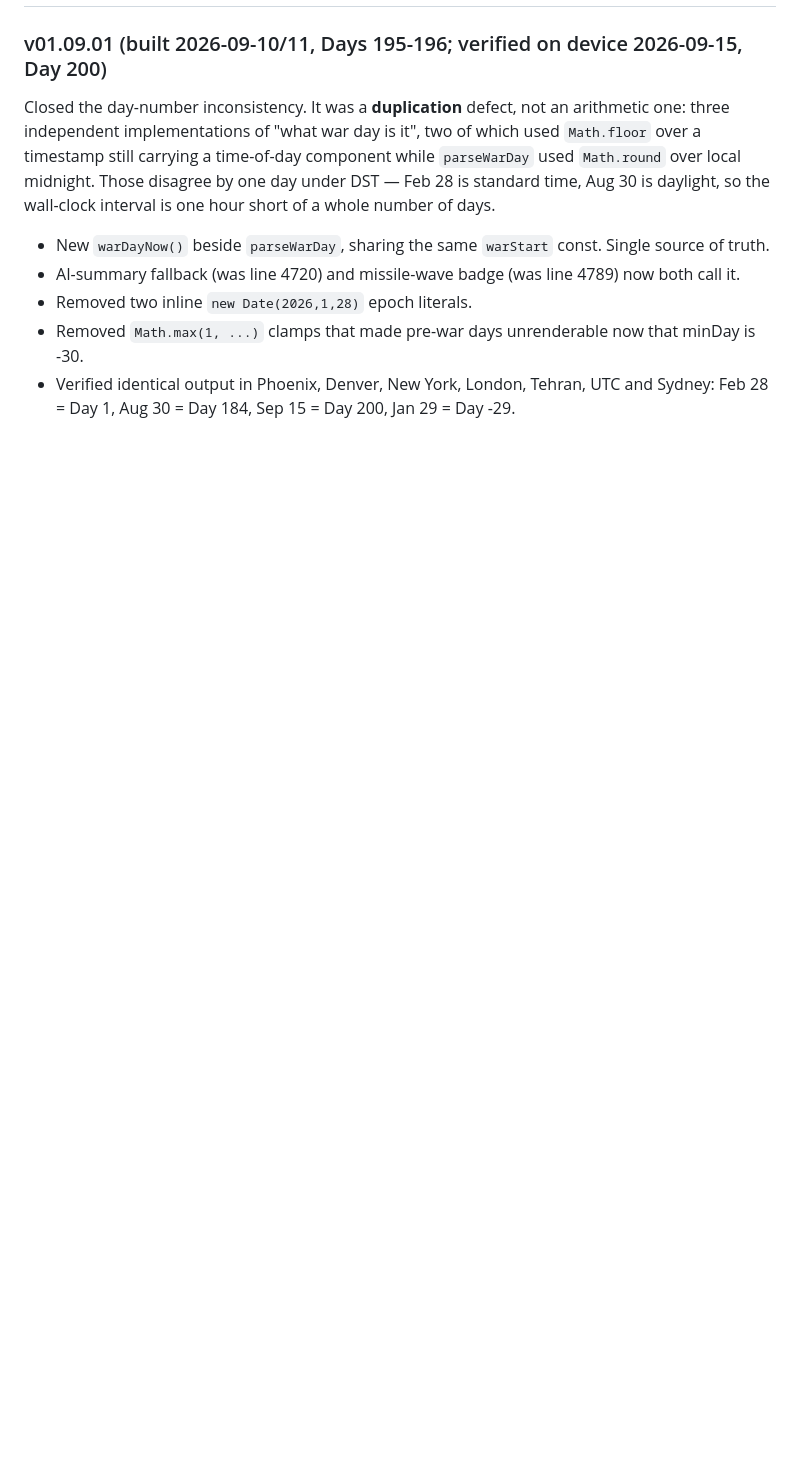
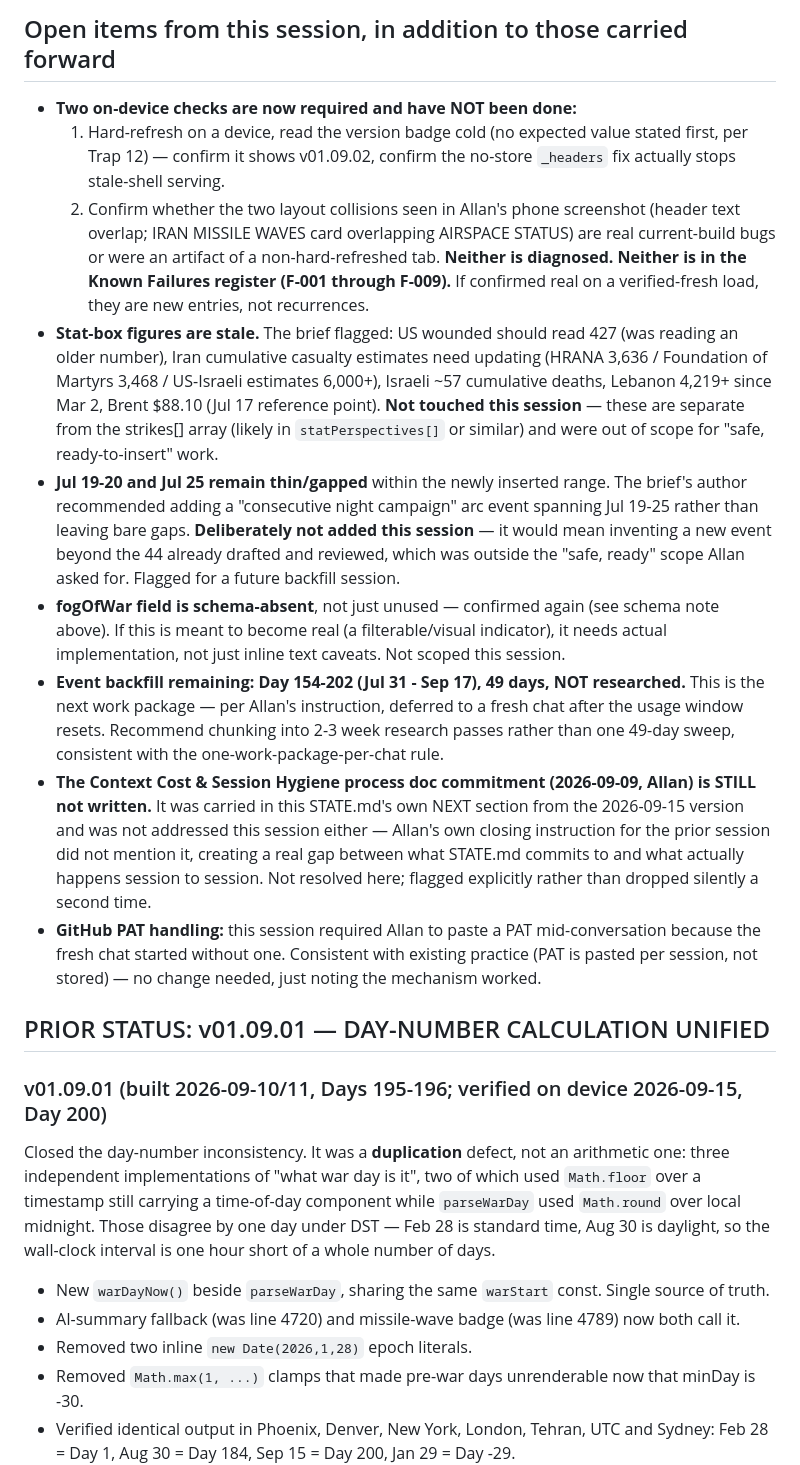
Before and after one commit to Allan-AI-Agent/WARMAPS, a Markdown page: STATE.md, the part around one of its changes. Drawn GitHub-style; blank space fills up the shorter version.

```diff
--- a/STATE.md
+++ b/STATE.md
@@ -13,3 +66,43 @@ instructions, or Drive documents. If they disagree, this file wins.
+## Open items from this session, in addition to those carried forward
+
+- **Two on-device checks are now required and have NOT been done:**
+  1. Hard-refresh on a device, read the version badge cold (no expected value stated first,
+     per Trap 12) — confirm it shows v01.09.02, confirm the no-store `_headers` fix actually
+     stops stale-shell serving.
+  2. Confirm whether the two layout collisions seen in Allan's phone screenshot (header text
+     overlap; IRAN MISSILE WAVES card overlapping AIRSPACE STATUS) are real current-build
+     bugs or were an artifact of a non-hard-refreshed tab. **Neither is diagnosed. Neither
+     is in the Known Failures register (F-001 through F-009).** If confirmed real on a
+     verified-fresh load, they are new entries, not recurrences.
+- **Stat-box figures are stale.** The brief flagged: US wounded should read 427 (was
+  reading an older number), Iran cumulative casualty estimates need updating (HRANA 3,636 /
+  Foundation of Martyrs 3,468 / US-Israeli estimates 6,000+), Israeli ~57 cumulative deaths,
+  Lebanon 4,219+ since Mar 2, Brent $88.10 (Jul 17 reference point). **Not touched this
+  session** — these are separate from the strikes[] array (likely in `statPerspectives[]`
+  or similar) and were out of scope for "safe, ready-to-insert" work.
+- **Jul 19-20 and Jul 25 remain thin/gapped** within the newly inserted range. The brief's
+  author recommended adding a "consecutive night campaign" arc event spanning Jul 19-25
+  rather than leaving bare gaps. **Deliberately not added this session** — it would mean
+  inventing a new event beyond the 44 already drafted and reviewed, which was outside the
+  "safe, ready" scope Allan asked for. Flagged for a future backfill session.
+- **fogOfWar field is schema-absent**, not just unused — confirmed again (see schema note
+  above). If this is meant to become real (a filterable/visual indicator), it needs actual
+  implementation, not just inline text caveats. Not scoped this session.
+- **Event backfill remaining: Day 154-202 (Jul 31 - Sep 17), 49 days, NOT researched.**
+  This is the next work package — per Allan's instruction, deferred to a fresh chat after
+  the usage window resets. Recommend chunking into 2-3 week research passes rather than one
+  49-day sweep, consistent with the one-work-package-per-chat rule.
+- **The Context Cost & Session Hygiene process doc commitment (2026-09-09, Allan) is STILL
+  not written.** It was carried in this STATE.md's own NEXT section from the 2026-09-15
+  version and was not addressed this session either — Allan's own closing instruction for
+  the prior session did not mention it, creating a real gap between what STATE.md commits to
+  and what actually happens session to session. Not resolved here; flagged explicitly rather
+  than dropped silently a second time.
+- **GitHub PAT handling:** this session required Allan to paste a PAT mid-conversation
+  because the fresh chat started without one. Consistent with existing practice (PAT is
+  pasted per session, not stored) — no change needed, just noting the mechanism worked.
+
+## PRIOR STATUS: v01.09.01 — DAY-NUMBER CALCULATION UNIFIED
 
 ### v01.09.01 (built 2026-09-10/11, Days 195-196; verified on device 2026-09-15, Day 200)
 Closed the day-number inconsistency. It was a **duplication** defect, not an arithmetic one:
```
Also changed, not shown: other parts of STATE.md (+102 -102 lines).
